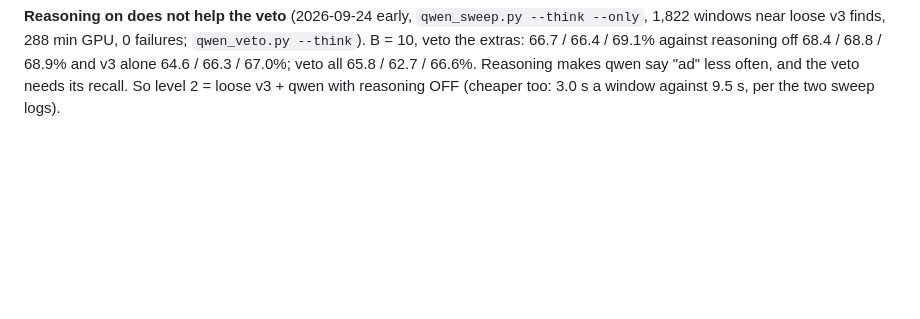
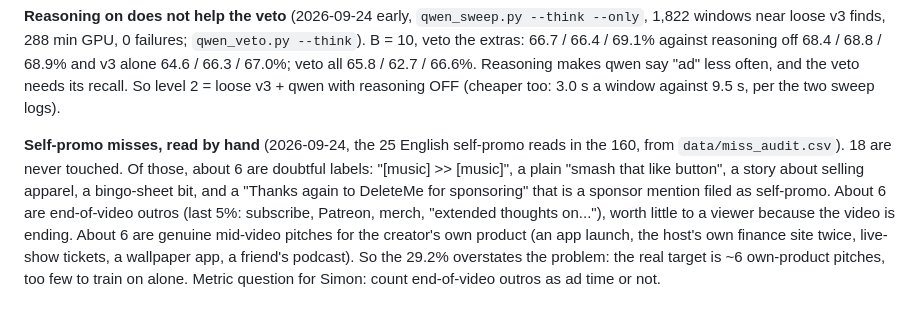
Before and after one commit to SimonDumas79/SponsorSkip, a Markdown page: marker/README.md, the part around the change. GitHub-like rendering; blank space fills up the shorter version.

Commit message:
marker/README: self-promo misses read by hand: a third label noise, a third outros, a third real own-product pitches
Co-Authored-By: Claude Opus 5.5 (1M context) <noreply@anthropic.com>
Claude-Session: https://claude.ai/code/session_01LchEJUiFKMqDpDvR9njMmh

```diff
--- a/marker/README.md
+++ b/marker/README.md
@@ -1029,3 +1029,13 @@ near loose v3 finds, 288 min GPU, 0 failures; `qwen_veto.py --think`). B = 10, v
 66.7 / 66.4 / 69.1% against reasoning off 68.4 / 68.8 / 68.9% and v3 alone 64.6 / 66.3 / 67.0%; veto
 all 65.8 / 62.7 / 66.6%. Reasoning makes qwen say "ad" less often, and the veto needs its recall. So
 level 2 = loose v3 + qwen with reasoning OFF (cheaper too: 3.0 s a window against 9.5 s, per the two sweep logs).
+
+**Self-promo misses, read by hand** (2026-09-24, the 25 English self-promo reads in the 160, from
+`data/miss_audit.csv`). 18 are never touched. Of those, about 6 are doubtful labels: "[music] >> [music]",
+a plain "smash that like button", a story about selling apparel, a bingo-sheet bit, and a "Thanks again
+to DeleteMe for sponsoring" that is a sponsor mention filed as self-promo. About 6 are end-of-video
+outros (last 5%: subscribe, Patreon, merch, "extended thoughts on..."), worth little to a viewer because
+the video is ending. About 6 are genuine mid-video pitches for the creator's own product (an app launch,
+the host's own finance site twice, live-show tickets, a wallpaper app, a friend's podcast). So the
+29.2% overstates the problem: the real target is ~6 own-product pitches, too few to train on alone.
+Metric question for Simon: count end-of-video outros as ad time or not.
```
